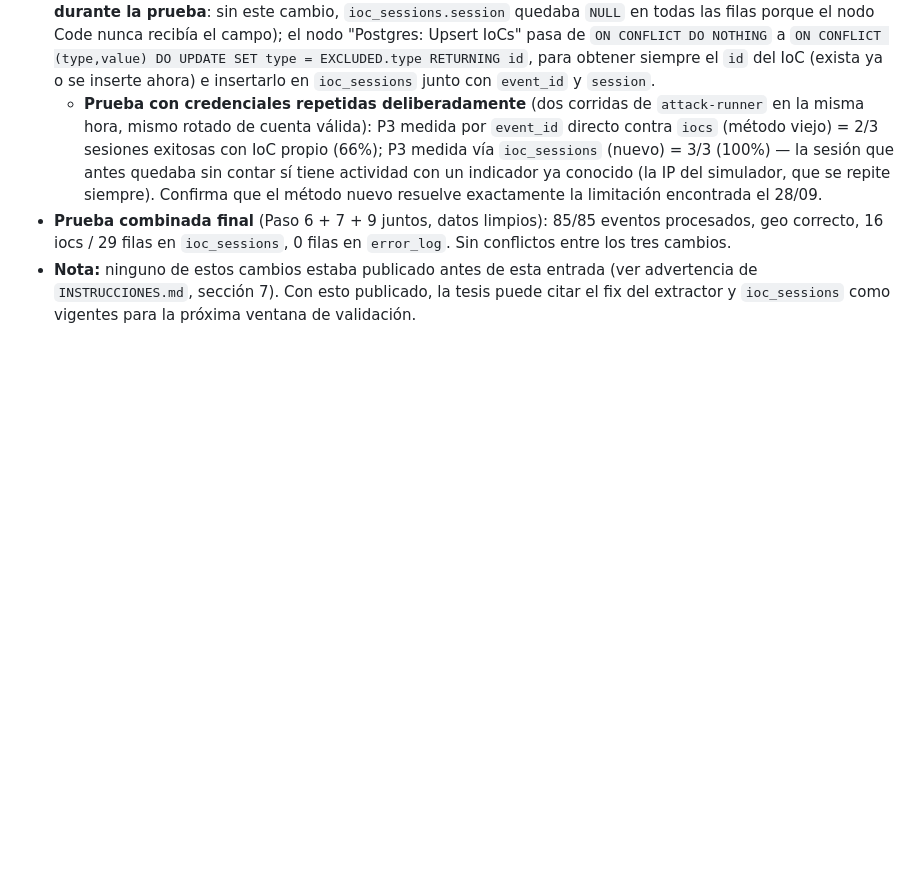
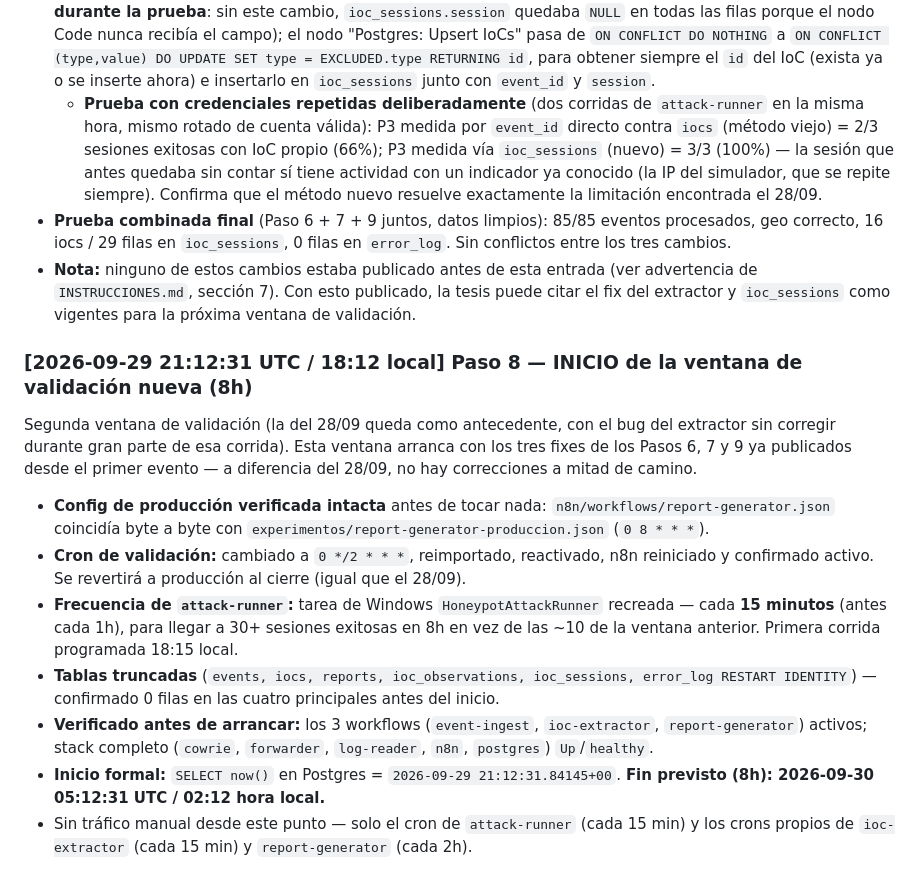
Before and after one commit to lucasnorton01/Honeypot_Final_Nocturne_Society, a Markdown page: BITACORA.md, the part around the change. Rendered like a GitHub page; blank space fills up the shorter version.

Commit message:
docs: inicio de la ventana de validacion nueva (8h, 2026-09-29 21:12:31 UTC)

```diff
--- a/BITACORA.md
+++ b/BITACORA.md
@@ -385,3 +385,14 @@ Preparación previa a la próxima ventana de validación de 6-8h. Rama `fix/extr
   - **Prueba con credenciales repetidas deliberadamente** (dos corridas de `attack-runner` en la misma hora, mismo rotado de cuenta válida): P3 medida por `event_id` directo contra `iocs` (método viejo) = 2/3 sesiones exitosas con IoC propio (66%); P3 medida vía `ioc_sessions` (nuevo) = 3/3 (100%) — la sesión que antes quedaba sin contar sí tiene actividad con un indicador ya conocido (la IP del simulador, que se repite siempre). Confirma que el método nuevo resuelve exactamente la limitación encontrada el 28/09.
 - **Prueba combinada final** (Paso 6 + 7 + 9 juntos, datos limpios): 85/85 eventos procesados, geo correcto, 16 iocs / 29 filas en `ioc_sessions`, 0 filas en `error_log`. Sin conflictos entre los tres cambios.
 - **Nota:** ninguno de estos cambios estaba publicado antes de esta entrada (ver advertencia de `INSTRUCCIONES.md`, sección 7). Con esto publicado, la tesis puede citar el fix del extractor y `ioc_sessions` como vigentes para la próxima ventana de validación.
+
+### [2026-09-29 21:12:31 UTC / 18:12 local] Paso 8 — INICIO de la ventana de validación nueva (8h)
+Segunda ventana de validación (la del 28/09 queda como antecedente, con el bug del extractor sin corregir durante gran parte de esa corrida). Esta ventana arranca con los tres fixes de los Pasos 6, 7 y 9 ya publicados desde el primer evento — a diferencia del 28/09, no hay correcciones a mitad de camino.
+
+- **Config de producción verificada intacta** antes de tocar nada: `n8n/workflows/report-generator.json` coincidía byte a byte con `experimentos/report-generator-produccion.json` (`0 8 * * *`).
+- **Cron de validación:** cambiado a `0 */2 * * *`, reimportado, reactivado, n8n reiniciado y confirmado activo. Se revertirá a producción al cierre (igual que el 28/09).
+- **Frecuencia de `attack-runner`:** tarea de Windows `HoneypotAttackRunner` recreada — cada **15 minutos** (antes cada 1h), para llegar a 30+ sesiones exitosas en 8h en vez de las ~10 de la ventana anterior. Primera corrida programada 18:15 local.
+- **Tablas truncadas** (`events, iocs, reports, ioc_observations, ioc_sessions, error_log RESTART IDENTITY`) — confirmado 0 filas en las cuatro principales antes del inicio.
+- **Verificado antes de arrancar:** los 3 workflows (`event-ingest`, `ioc-extractor`, `report-generator`) activos; stack completo (`cowrie`, `forwarder`, `log-reader`, `n8n`, `postgres`) `Up`/`healthy`.
+- **Inicio formal:** `SELECT now()` en Postgres = `2026-09-29 21:12:31.84145+00`. **Fin previsto (8h): 2026-09-30 05:12:31 UTC / 02:12 hora local.**
+- Sin tráfico manual desde este punto — solo el cron de `attack-runner` (cada 15 min) y los crons propios de `ioc-extractor` (cada 15 min) y `report-generator` (cada 2h).
```
